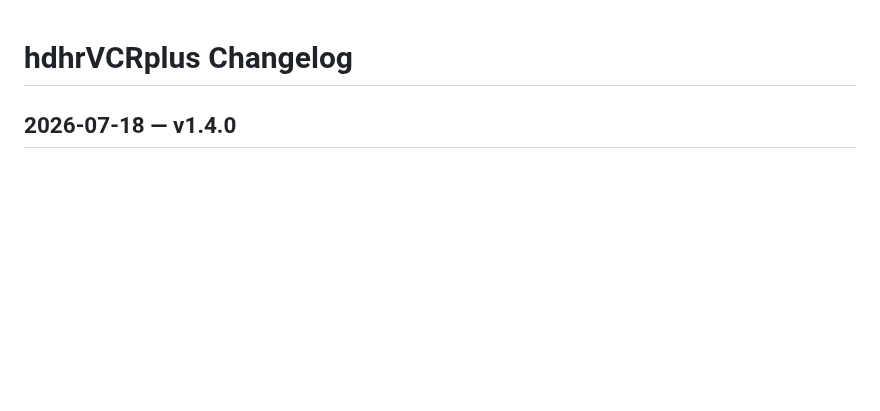
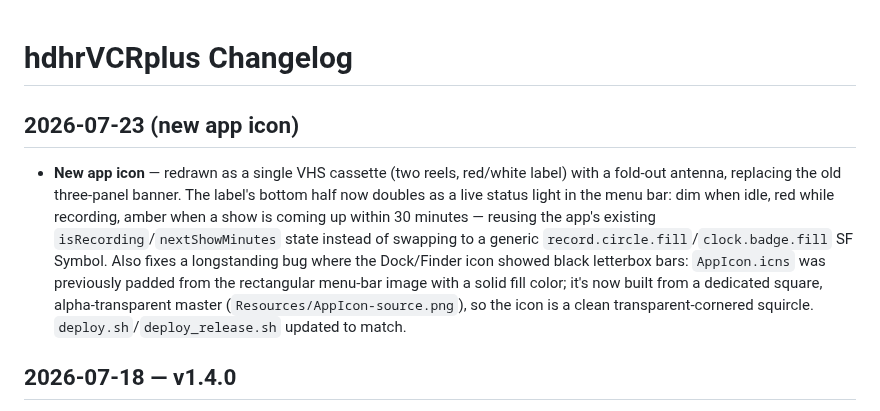
Before and after one commit to identd113/hdhr_VCR_swift, a Markdown page: Sources/hdhr_VCR/CHANGELOG.md, the part around the change. Rendered like a GitHub page; blank space fills up the shorter version.

```diff
--- a/Sources/hdhr_VCR/CHANGELOG.md
+++ b/Sources/hdhr_VCR/CHANGELOG.md
@@ -1,4 +1,8 @@
 # hdhrVCRplus Changelog
+
+## 2026-07-23 (new app icon)
+
+- **New app icon** — redrawn as a single VHS cassette (two reels, red/white label) with a fold-out antenna, replacing the old three-panel banner. The label's bottom half now doubles as a live status light in the menu bar: dim when idle, red while recording, amber when a show is coming up within 30 minutes — reusing the app's existing `isRecording`/`nextShowMinutes` state instead of swapping to a generic `record.circle.fill`/`clock.badge.fill` SF Symbol. Also fixes a longstanding bug where the Dock/Finder icon showed black letterbox bars: `AppIcon.icns` was previously padded from the rectangular menu-bar image with a solid fill color; it's now built from a dedicated square, alpha-transparent master (`Resources/AppIcon-source.png`), so the icon is a clean transparent-cornered squircle. `deploy.sh`/`deploy_release.sh` updated to match.
 
 ## 2026-07-18 — v1.4.0
 
```
Also changed, not shown: Resources/AppIcon-source.png (added), Resources/app-recording.jpg (added), Resources/app-upnext.jpg (added), Resources/app.jpg, 10 other files.
